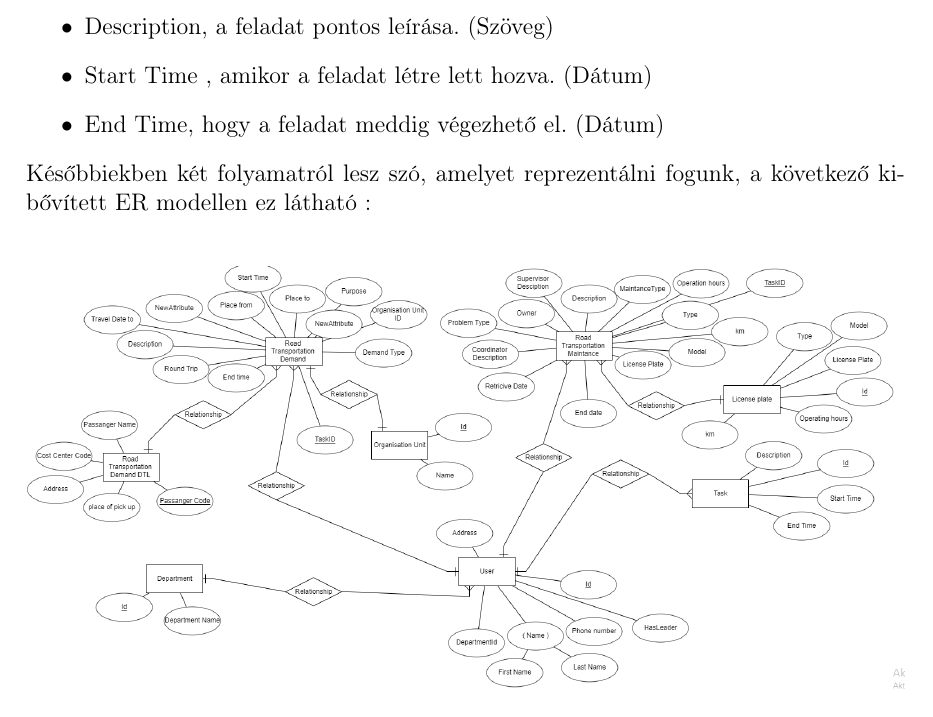
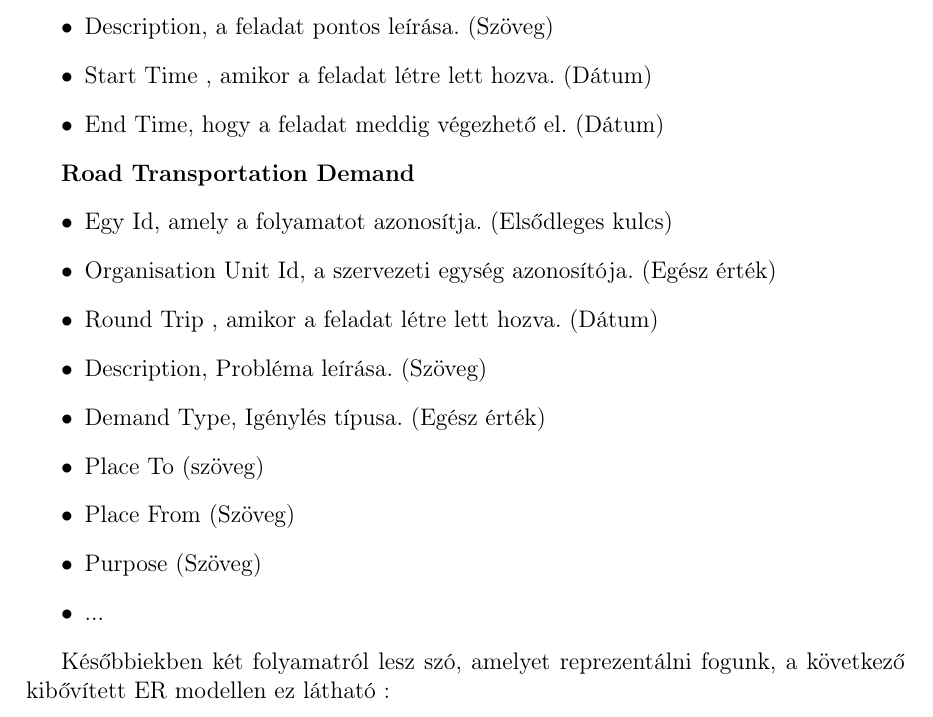
Before and after one commit to DongaaDaani/Szakdolgozat, a LaTeX document (szakdolgozat/dolgozat.tex, which reads szakdolgozat/chapters/6_summary.tex): part of page 29 of 53, cut so that both start at the same text. Compiled offline with pdfLaTeX.

Commit message:
Add table from description

```diff
--- a/szakdolgozat/chapters/6_summary.tex
+++ b/szakdolgozat/chapters/6_summary.tex
@@ -119,6 +119,21 @@ Az adatok tárolása a \textit{Microsoft SQL Server}-ben történik, itt egy \te
 	\item Start Time , amikor a feladat létre lett hozva. (Dátum)
 	\item End Time, hogy a feladat meddig végezhető el. (Dátum)
 \end{itemize}
+
+
+\textbf{Road Transportation Demand}
+\begin{itemize}
+	\item Egy Id, amely a folyamatot azonosítja. (Elsődleges kulcs)
+	\item Organisation Unit Id, a szervezeti egység azonosítója. (Egész érték)
+	\item Round Trip , amikor a feladat létre lett hozva. (Dátum)
+	\item Description, Probléma leírása. (Szöveg)
+	\item Demand Type, Igénylés típusa. (Egész érték)
+	\item Place To (szöveg)
+	\item Place From (Szöveg)
+	\item Purpose (Szöveg)
+	\item	...
+\end{itemize}
+
 Későbbiekben két folyamatról lesz szó, amelyet reprezentálni fogunk, a következő kibővített ER modellen ez látható : \\
 
 \begin{figure}[h!]
```
